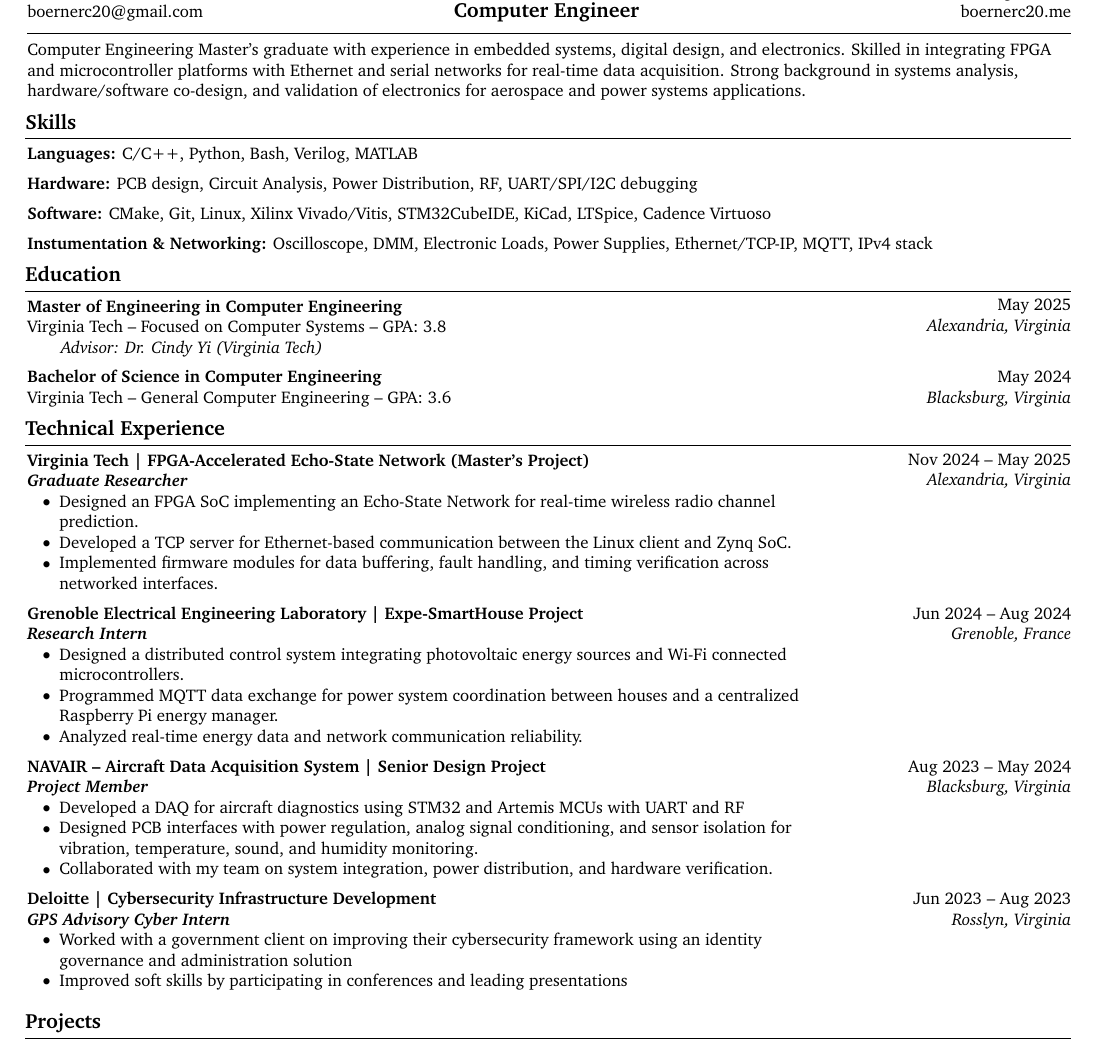
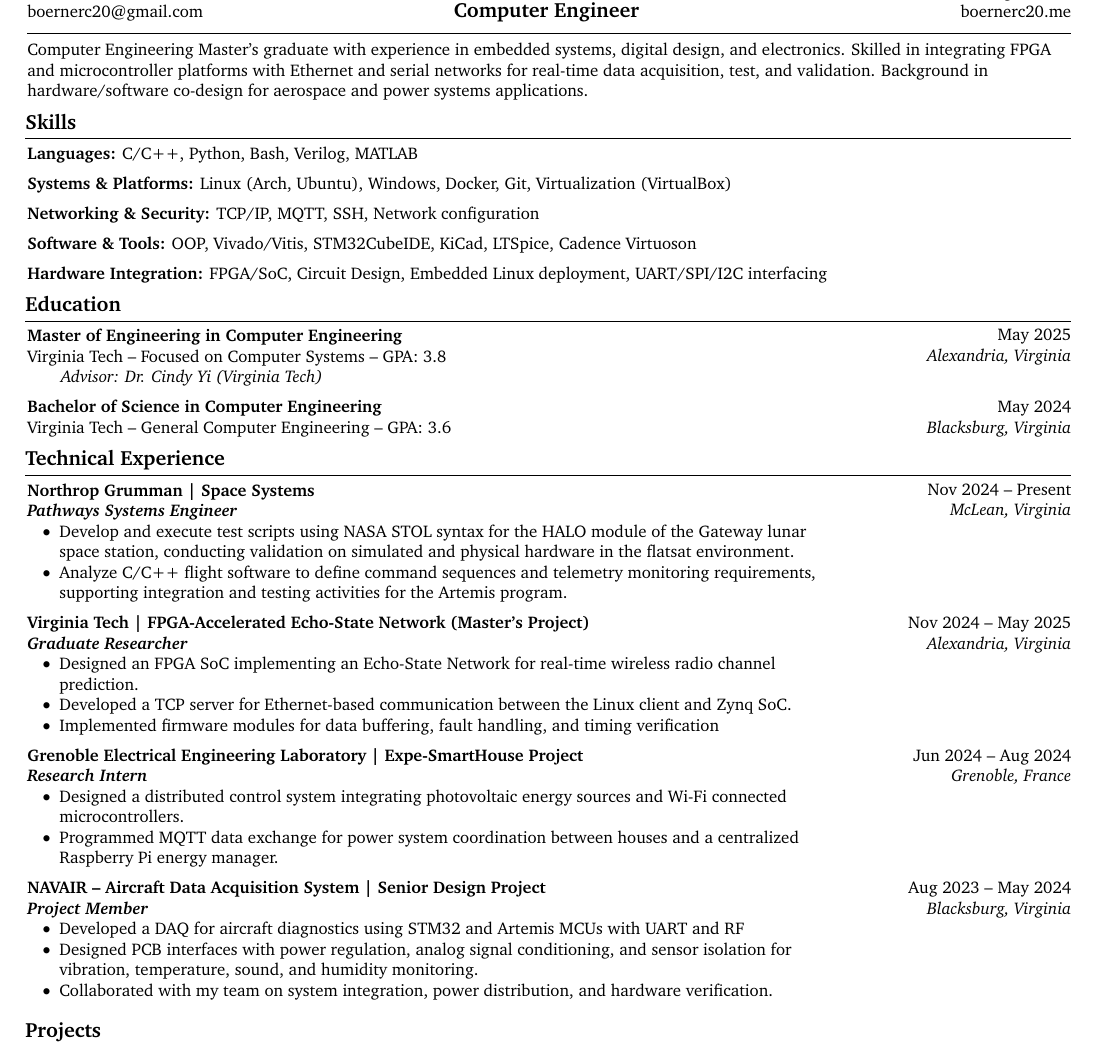
Before and after one commit to boernerc20/LaTeX-Resume, a LaTeX CV (Christopher-Boerner-Resume.tex): part of the page, cut so that both start at the same text. Compiled offline with pdfLaTeX.

Commit message:
12-18-25 update

```diff
--- a/Christopher-Boerner-Resume.tex
+++ b/Christopher-Boerner-Resume.tex
@@ -171,17 +171,18 @@
     \end{threecolentry}
     \hrule
     \kern 5.0 pt%
-    Computer Engineering Master's graduate with experience in embedded systems, digital design, and electronics. Skilled in integrating FPGA and microcontroller platforms with Ethernet and serial networks for real-time data acquisition. Strong background in systems analysis, hardware/software co-design, and validation of electronics for aerospace and power systems applications.
-
+    Computer Engineering Master's graduate with experience in embedded systems, digital design, and electronics. Skilled in integrating FPGA and microcontroller platforms with Ethernet and serial networks for real-time data acquisition, test, and validation. Background in hardware/software co-design for aerospace and power systems applications.
     % SKILLS SECTION:
     \section{Skills}
     \textbf{Languages: }C/C++, Python, Bash, Verilog, MATLAB\\
-    \kern5pt
-    \textbf{Hardware: }PCB design, Circuit Analysis, Power Distribution, RF, UART/SPI/I2C debugging\\
-    \kern5pt
-    \textbf{Software: }CMake, Git, Linux, Xilinx Vivado/Vitis, STM32CubeIDE, KiCad, LTSpice, Cadence Virtuoso\\
-    \kern5pt
-    \textbf{Instumentation \& Networking: }Oscilloscope, DMM, Electronic Loads, Power Supplies, Ethernet/TCP-IP, MQTT, IPv4 stack\\
+    \kern 5.0 pt%
+    \textbf{Systems \& Platforms: }Linux (Arch, Ubuntu), Windows, Docker, Git, Virtualization (VirtualBox)\\
+    \kern 5.0 pt%
+    \textbf{Networking \& Security: }TCP/IP, MQTT, SSH, Network configuration\\
+    \kern 5.0 pt%
+    \textbf{Software \& Tools: }OOP, Vivado/Vitis, STM32CubeIDE, KiCad, LTSpice, Cadence Virtuoson\\
+    \kern 5.0 pt%
+    \textbf{Hardware Integration: }FPGA/SoC, Circuit Design, Embedded Linux deployment, UART/SPI/I2C interfacing\\
 
     % EDUCATION SECTION:
     \section{Education}
@@ -197,17 +198,28 @@
     \end{twocolentry}
 
     % TECHNICAL EXPERIENCE SECTION:
-    % TECHNICAL EXPERIENCE SECTION:
     \section{Technical Experience}
 
+    \begin{twocolentry}{{Nov 2024 -- Present} \\\textit{McLean, Virginia}}
+        \textbf{Northrop Grumman | Space Systems}\\
+        \textbf{\textit{Pathways Systems Engineer}}\\
+        \begin{onecolentry}
+            \begin{highlights}
+                \item Develop and execute test scripts using NASA STOL syntax for the HALO module of the Gateway lunar space station, conducting validation on simulated and physical hardware in the flatsat environment.
+                \item Analyze C/C++ flight software to define command sequences and telemetry monitoring requirements, supporting integration and testing activities for the Artemis program.
+            \end{highlights}
+        \end{onecolentry}
+    \end{twocolentry}
+
+    \kern 5.0 pt%
     \begin{twocolentry}{{Nov 2024 -- May 2025} \\\textit{Alexandria, Virginia}}
-        \textbf{Virginia Tech | FPGA-Accelerated Echo-State Network (Master’s Project)}\\
+        \textbf{Virginia Tech | FPGA-Accelerated Echo-State Network (Master's Project)}\\
         \textbf{\textit{Graduate Researcher}}\\
         \begin{onecolentry}
             \begin{highlights}
                 \item Designed an FPGA SoC implementing an Echo-State Network for real-time wireless radio channel prediction.
                 \item Developed a TCP server for Ethernet-based communication between the Linux client and Zynq SoC.
-                \item Implemented firmware modules for data buffering, fault handling, and timing verification across networked interfaces.
+                \item Implemented firmware modules for data buffering, fault handling, and timing verification
             \end{highlights}
         \end{onecolentry}
     \end{twocolentry}
@@ -220,7 +232,6 @@
             \begin{highlights}
                 \item Designed a distributed control system integrating photovoltaic energy sources and Wi-Fi connected microcontrollers.
                 \item Programmed MQTT data exchange for power system coordination between houses and a centralized Raspberry Pi energy manager.
-                \item Analyzed real-time energy data and network communication reliability.
             \end{highlights}
         \end{onecolentry}
     \end{twocolentry}
@@ -237,20 +248,9 @@
             \end{highlights}
         \end{onecolentry}
     \end{twocolentry}
-
-    \kern 5.0 pt%
-    \begin{twocolentry}{{Jun 2023 -- Aug 2023} \\\textit{Rosslyn, Virginia}}
-        \textbf{Deloitte | Cybersecurity Infrastructure Development}\\
-        \textbf{\textit{GPS Advisory Cyber Intern}}\\
-        \begin{onecolentry}
-            \begin{highlights}
-            \item Worked with a government client on improving their cybersecurity framework using an identity governance and administration solution
-            \item Improved soft skills by participating in conferences and leading presentations
-            \end{highlights}
-        \end{onecolentry}
-    \end{twocolentry}
     \kern 5.0 pt%
 
+    % PROJECTS SECTION:
     \section{Projects}
 
     \begin{minipage}[t]{0.48\textwidth}
```
